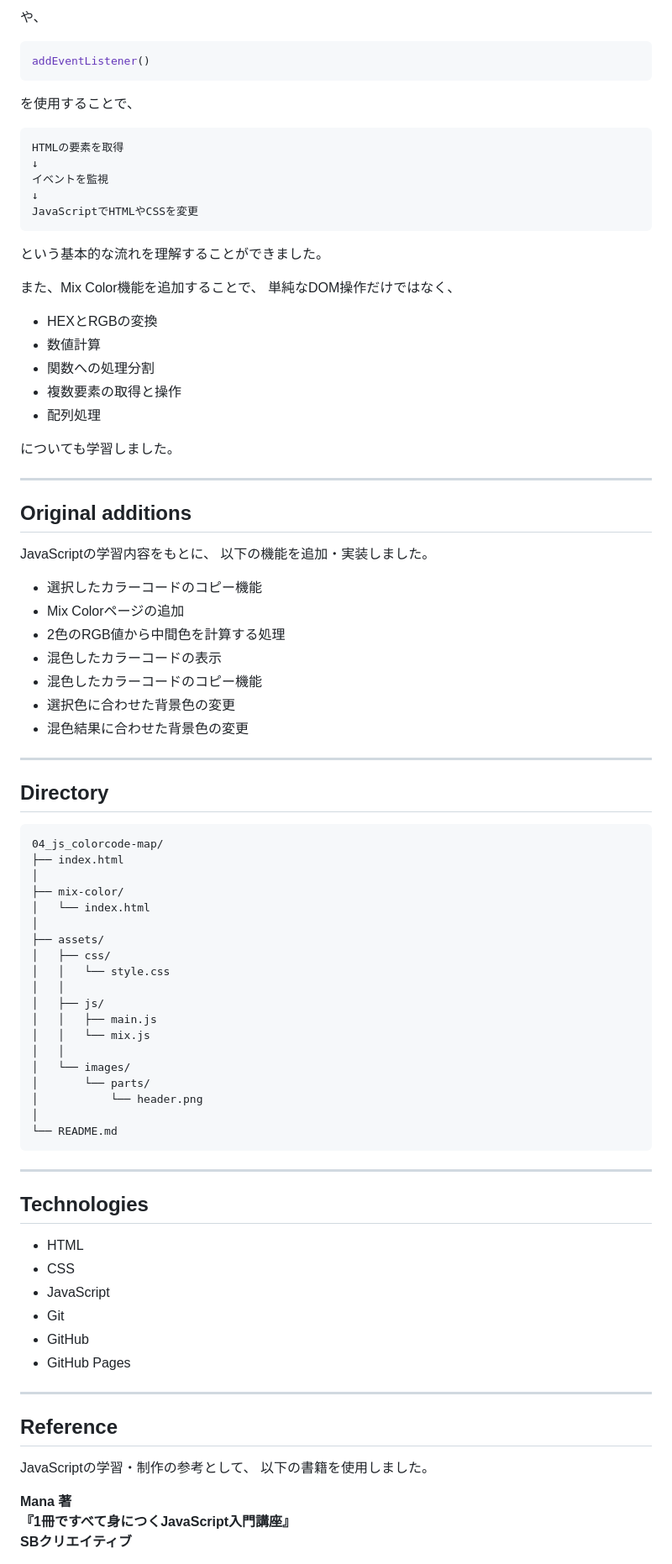
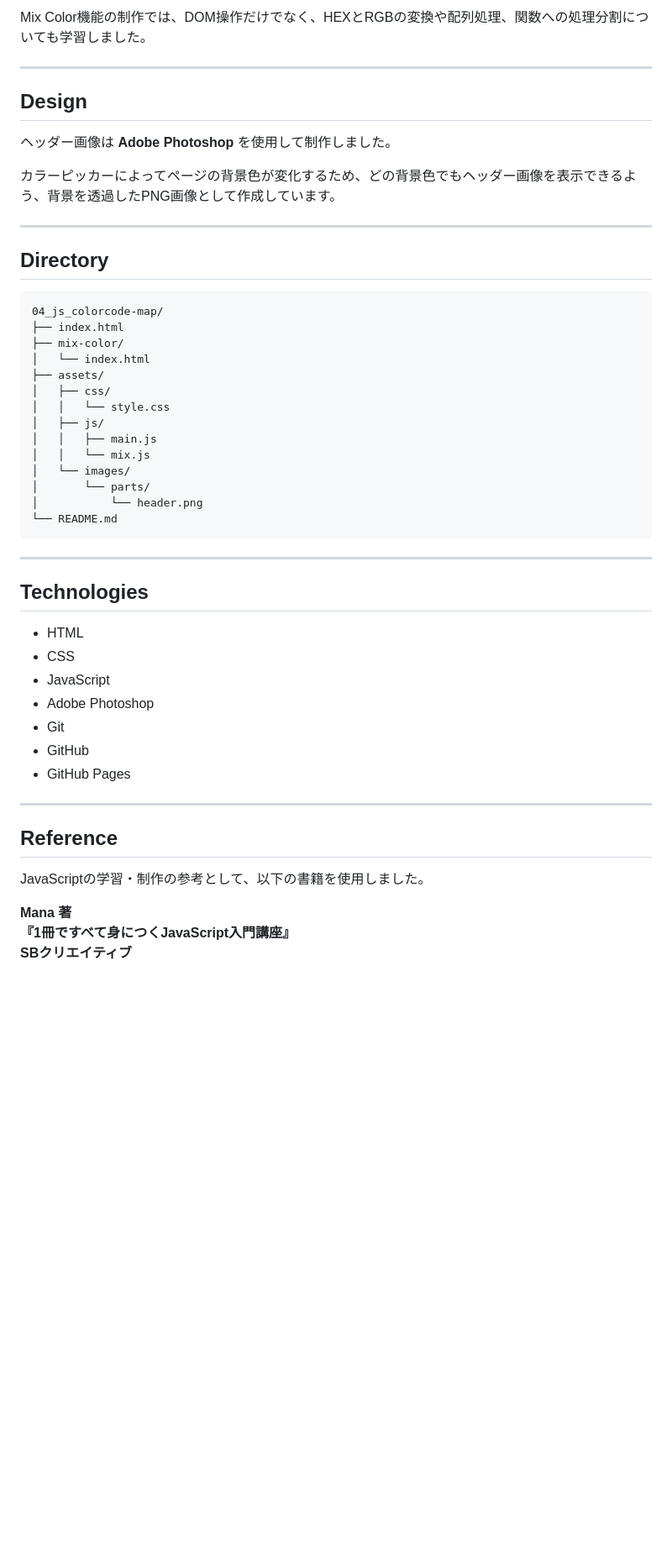
Before and after one commit to hashio251/04_js_colorcode-map, a Markdown page: README.md, the part around one of its changes. Shown at 84% size. Drawn GitHub-style; blank space fills up the shorter version.

````diff
--- a/README.md
+++ b/README.md
@@ -177,46 +179,12 @@ document.querySelector()
-や、
-
-```javascript
-addEventListener()
-```
-
-を使用することで、
-
-```text
-HTMLの要素を取得
-↓
-イベントを監視
-↓
-JavaScriptでHTMLやCSSを変更
-```
-
-という基本的な流れを理解することができました。
-
-また、Mix Color機能を追加することで、
-単純なDOM操作だけではなく、
-
-- HEXとRGBの変換
-- 数値計算
-- 関数への処理分割
-- 複数要素の取得と操作
-- 配列処理
-
-についても学習しました。
+Mix Color機能の制作では、DOM操作だけでなく、HEXとRGBの変換や配列処理、関数への処理分割についても学習しました。
 
 ---
 
-## Original additions
+## Design
 
-JavaScriptの学習内容をもとに、
-以下の機能を追加・実装しました。
+ヘッダー画像は **Adobe Photoshop** を使用して制作しました。
 
-- 選択したカラーコードのコピー機能
-- Mix Colorページの追加
-- 2色のRGB値から中間色を計算する処理
-- 混色したカラーコードの表示
-- 混色したカラーコードのコピー機能
-- 選択色に合わせた背景色の変更
-- 混色結果に合わせた背景色の変更
+カラーピッカーによってページの背景色が変化するため、どの背景色でもヘッダー画像を表示できるよう、背景を透過したPNG画像として作成しています。
 
 ---
 
@@ -225,22 +193,17 @@ JavaScriptの学習内容をもとに、
 ```text
 04_js_colorcode-map/
 ├── index.html
-│
 ├── mix-color/
 │   └── index.html
-│
 ├── assets/
 │   ├── css/
 │   │   └── style.css
-│   │
 │   ├── js/
 │   │   ├── main.js
 │   │   └── mix.js
-│   │
 │   └── images/
 │       └── parts/
 │           └── header.png
-│
 └── README.md
 ```
 
@@ -251,6 +214,7 @@ JavaScriptの学習内容をもとに、
 - HTML
 - CSS
 - JavaScript
+- Adobe Photoshop
 - Git
 - GitHub
 - GitHub Pages
@@ -259,8 +223,7 @@ JavaScriptの学習内容をもとに、
 
 ## Reference
 
-JavaScriptの学習・制作の参考として、
-以下の書籍を使用しました。
+JavaScriptの学習・制作の参考として、以下の書籍を使用しました。
 
 **Mana 著
 『1冊ですべて身につくJavaScript入門講座』
````
Also changed, not shown: other parts of README.md (+56 -81 lines).
